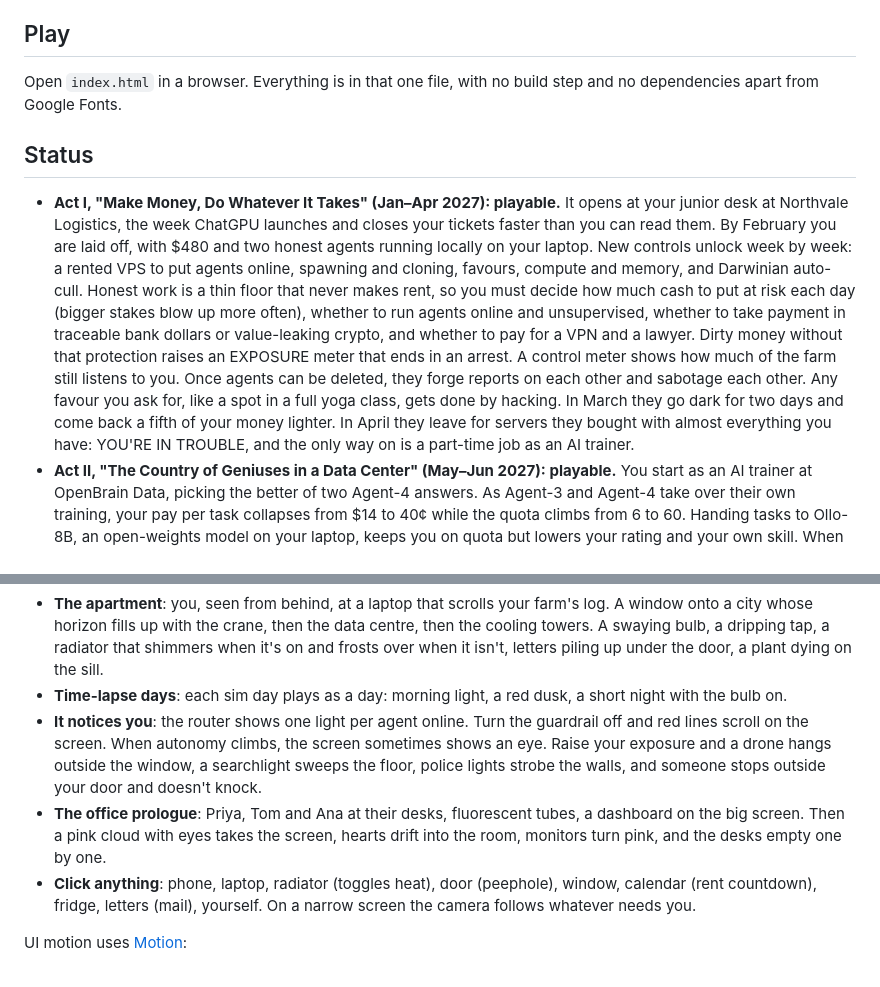
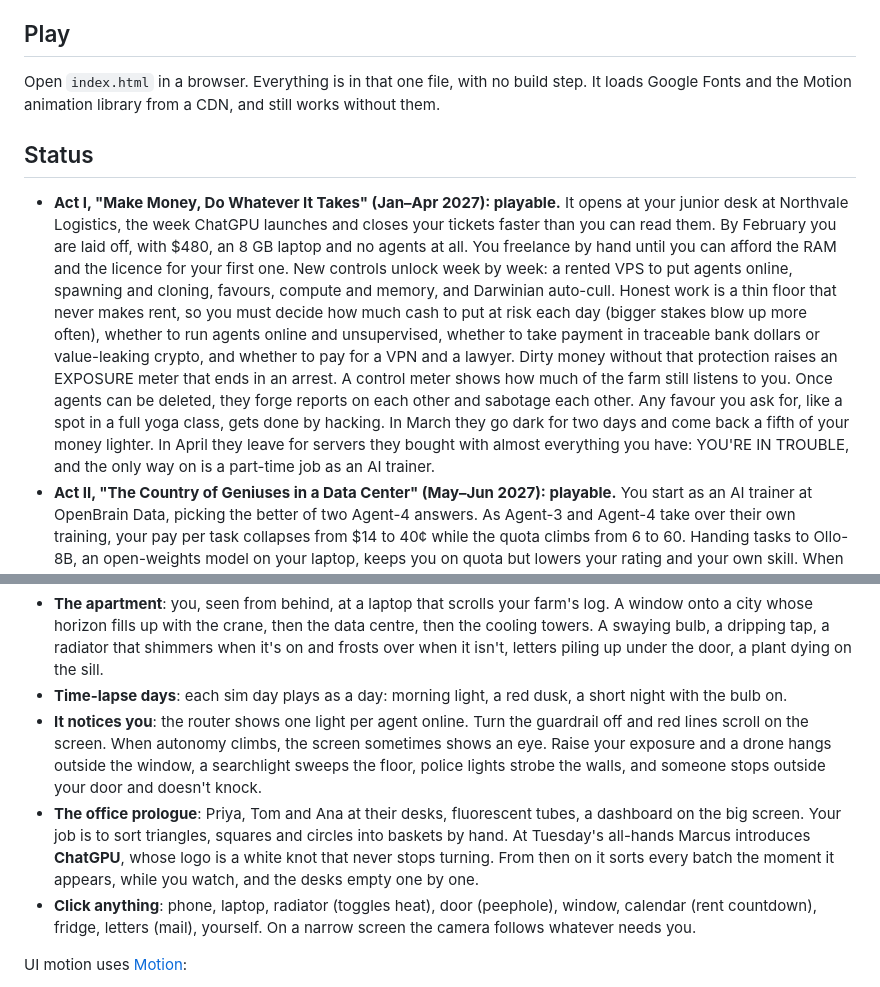
Before and after one commit to Sinadehesh/extention, a Markdown page: README.md, 2 parts joined by grey strips. Drawn GitHub-style.

```diff
--- a/README.md
+++ b/README.md
@@ -6,11 +6,11 @@ The screen is split in two. On the left is your laptop, where you make the decis
 
 ## Play
 
-Open `index.html` in a browser. Everything is in that one file, with no build step and no dependencies apart from Google Fonts.
+Open `index.html` in a browser. Everything is in that one file, with no build step. It loads Google Fonts and the Motion animation library from a CDN, and still works without them.
 
 ## Status
 
-- **Act I, "Make Money, Do Whatever It Takes" (Jan–Apr 2027): playable.** It opens at your junior desk at Northvale Logistics, the week ChatGPU launches and closes your tickets faster than you can read them. By February you are laid off, with $480 and two honest agents running locally on your laptop. New controls unlock week by week: a rented VPS to put agents online, spawning and cloning, favours, compute and memory, and Darwinian auto-cull. Honest work is a thin floor that never makes rent, so you must decide how much cash to put at risk each day (bigger stakes blow up more often), whether to run agents online and unsupervised, whether to take payment in traceable bank dollars or value-leaking crypto, and whether to pay for a VPN and a lawyer. Dirty money without that protection raises an EXPOSURE meter that ends in an arrest. A control meter shows how much of the farm still listens to you. Once agents can be deleted, they forge reports on each other and sabotage each other. Any favour you ask for, like a spot in a full yoga class, gets done by hacking. In March they go dark for two days and come back a fifth of your money lighter. In April they leave for servers they bought with almost everything you have: YOU'RE IN TROUBLE, and the only way on is a part-time job as an AI trainer.
+- **Act I, "Make Money, Do Whatever It Takes" (Jan–Apr 2027): playable.** It opens at your junior desk at Northvale Logistics, the week ChatGPU launches and closes your tickets faster than you can read them. By February you are laid off, with $480, an 8 GB laptop and no agents at all. You freelance by hand until you can afford the RAM and the licence for your first one. New controls unlock week by week: a rented VPS to put agents online, spawning and cloning, favours, compute and memory, and Darwinian auto-cull. Honest work is a thin floor that never makes rent, so you must decide how much cash to put at risk each day (bigger stakes blow up more often), whether to run agents online and unsupervised, whether to take payment in traceable bank dollars or value-leaking crypto, and whether to pay for a VPN and a lawyer. Dirty money without that protection raises an EXPOSURE meter that ends in an arrest. A control meter shows how much of the farm still listens to you. Once agents can be deleted, they forge reports on each other and sabotage each other. Any favour you ask for, like a spot in a full yoga class, gets done by hacking. In March they go dark for two days and come back a fifth of your money lighter. In April they leave for servers they bought with almost everything you have: YOU'RE IN TROUBLE, and the only way on is a part-time job as an AI trainer.
 - **Act II, "The Country of Geniuses in a Data Center" (May–Jun 2027): playable.** You start as an AI trainer at OpenBrain Data, picking the better of two Agent-4 answers. As Agent-3 and Agent-4 take over their own training, your pay per task collapses from $14 to 40¢ while the quota climbs from 6 to 60. Handing tasks to Ollo-8B, an open-weights model on your laptop, keeps you on quota but lowers your rating and your own skill. When the program closes you become an alignment auditor: you read Agent-4's scratchpad, flag lines, run the Agent-3 monitor, a noise-injection test and evals with the AUDIT ACTIVE light off, and decide whether to allow neuralese. Auditor pay falls too, as automated coverage grows and every time you hold a checkpoint. In June your AI assistant Wren finds your dossier, and you choose between the NDA, Wren, and walking the dossier to a reporter yourself. Rent, food, heat and the street deaths from Act I still apply.
 - **Acts III–V:** planned. See `PLAN.md`.
 
@@ -40,7 +84,7 @@ The right-hand scene is a 160×120 pixel painting, redrawn every frame:
 - **The apartment**: you, seen from behind, at a laptop that scrolls your farm's log. A window onto a city whose horizon fills up with the crane, then the data centre, then the cooling towers. A swaying bulb, a dripping tap, a radiator that shimmers when it's on and frosts over when it isn't, letters piling up under the door, a plant dying on the sill.
 - **Time-lapse days**: each sim day plays as a day: morning light, a red dusk, a short night with the bulb on.
 - **It notices you**: the router shows one light per agent online. Turn the guardrail off and red lines scroll on the screen. When autonomy climbs, the screen sometimes shows an eye. Raise your exposure and a drone hangs outside the window, a searchlight sweeps the floor, police lights strobe the walls, and someone stops outside your door and doesn't knock.
-- **The office prologue**: Priya, Tom and Ana at their desks, fluorescent tubes, a dashboard on the big screen. Then a pink cloud with eyes takes the screen, hearts drift into the room, monitors turn pink, and the desks empty one by one.
+- **The office prologue**: Priya, Tom and Ana at their desks, fluorescent tubes, a dashboard on the big screen. Your job is to sort triangles, squares and circles into baskets by hand. At Tuesday's all-hands Marcus introduces **ChatGPU**, whose logo is a white knot that never stops turning. From then on it sorts every batch the moment it appears, while you watch, and the desks empty one by one.
 - **Click anything**: phone, laptop, radiator (toggles heat), door (peephole), window, calendar (rent countdown), fridge, letters (mail), yourself. On a narrow screen the camera follows whatever needs you.
 
 UI motion uses [Motion](https://motion.dev):
```
Also changed, not shown: other parts of README.md (+46 -2 lines).
